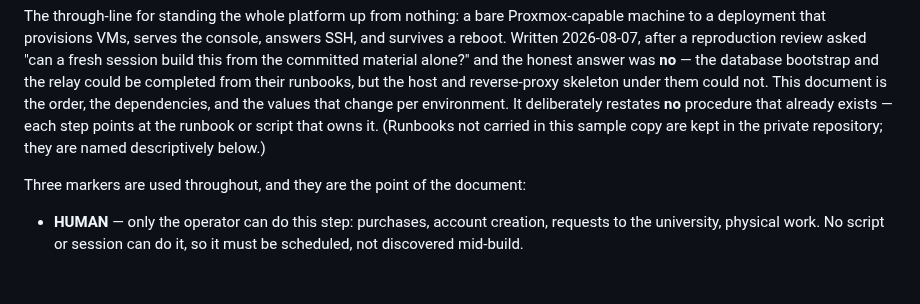
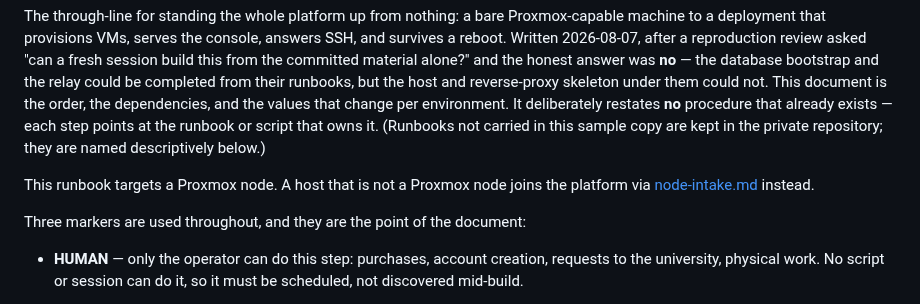
Before and after one commit to PNUops/pickle-infra-example, a Markdown page: runbooks/new-environment.md, the part around the change. Drawn GitHub-style; blank space fills up the shorter version.

```diff
--- a/runbooks/new-environment.md
+++ b/runbooks/new-environment.md
@@ -11,6 +11,9 @@ that change per environment. It deliberately restates **no** procedure that
 already exists — each step points at the runbook or script that owns it.
 (Runbooks not carried in this sample copy are kept in the private repository;
 they are named descriptively below.)
+
+This runbook targets a Proxmox node. A host that is not a Proxmox node joins
+the platform via [node-intake.md](node-intake.md) instead.
 
 Three markers are used throughout, and they are the point of the document:
 
```
Also changed, not shown: README.md (+17 -5 lines), runbooks/node-intake.md (added, +130 -0 lines).
